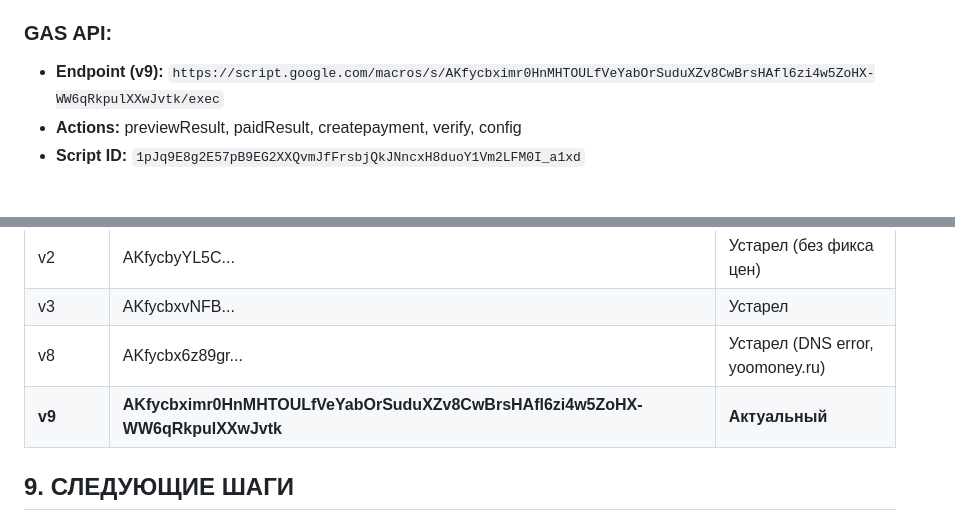
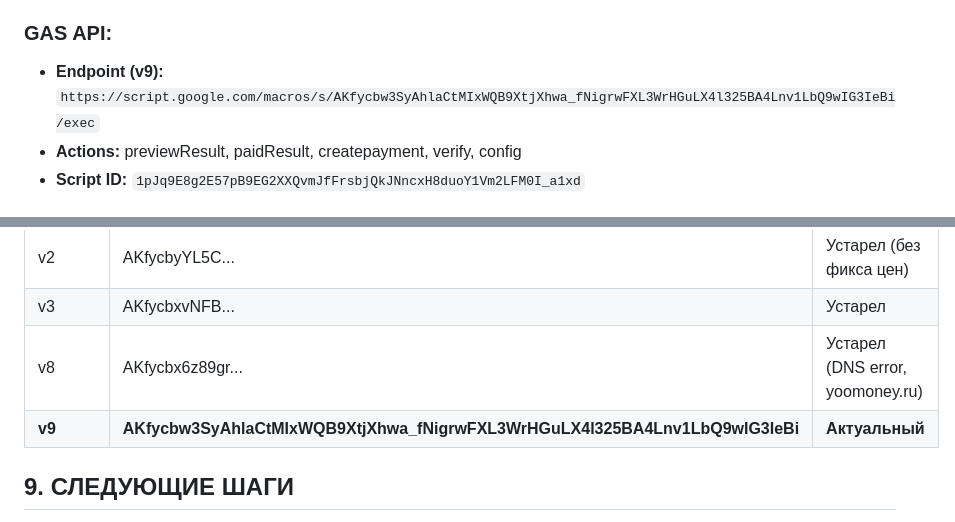
Before and after one commit to Zakharovvb/klaviron-saas, a Markdown page: CLINE_CONTEXT.md, 2 parts joined by grey strips. GitHub-like rendering.

```diff
--- a/CLINE_CONTEXT.md
+++ b/CLINE_CONTEXT.md
@@ -107,7 +107,7 @@ klaviron-gas/ (Desktop)
 - **Столбцы:** Модель, Цена, Клавиши, Динамики, Тип клавиатуры, Автоаккомпанемент (J)
 
 ### GAS API:
-- **Endpoint (v9):** `https://script.google.com/macros/s/AKfycbximr0HnMHTOULfVeYabOrSuduXZv8CwBrsHAfl6zi4w5ZoHX-WW6qRkpulXXwJvtk/exec`
+- **Endpoint (v9):** `https://script.google.com/macros/s/AKfycbw3SyAhlaCtMIxWQB9XtjXhwa_fNigrwFXL3WrHGuLX4l325BA4Lnv1LbQ9wIG3IeBi/exec`
 - **Actions:** previewResult, paidResult, createpayment, verify, config
 - **Script ID:** `1pJq9E8g2E57pB9EG2XXQvmJfFrsbjQkJNncxH8duoY1Vm2LFM0I_a1xd`
 
@@ -155,7 +155,7 @@ node test-gas-api.js
 | v2 | AKfycbyYL5C... | Устарел (без фикса цен) |
 | v3 | AKfycbxvNFB... | Устарел |
 | v8 | AKfycbx6z89gr... | Устарел (DNS error, yoomoney.ru) |
-| **v9** | **AKfycbximr0HnMHTOULfVeYabOrSuduXZv8CwBrsHAfl6zi4w5ZoHX-WW6qRkpulXXwJvtk** | **Актуальный** |
+| **v9** | **AKfycbw3SyAhlaCtMIxWQB9XtjXhwa_fNigrwFXL3WrHGuLX4l325BA4Lnv1LbQ9wIG3IeBi** | **Актуальный** |
 
 ## 9. СЛЕДУЮЩИЕ ШАГИ
 
```
Also changed, not shown: other parts of CLINE_CONTEXT.md (+4 -4 lines).
